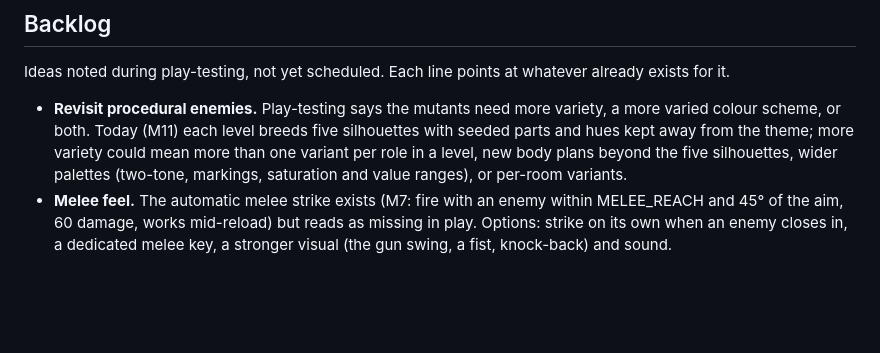
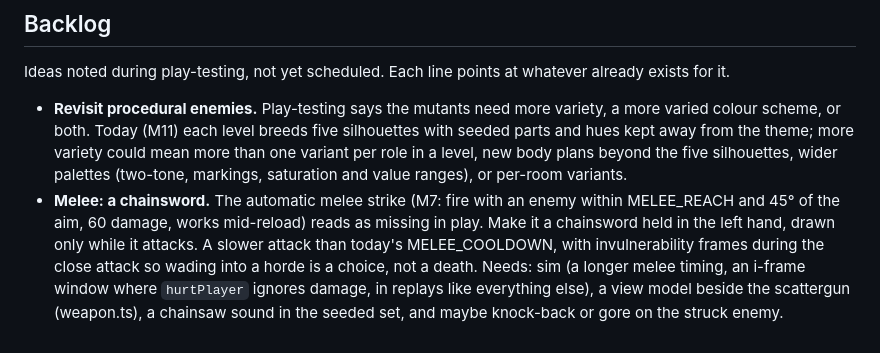
Before and after one commit to pmelander/proc-fps, a Markdown page: PROJECT_SUMMARY.md, the part around the change. Drawn GitHub-style; blank space fills up the shorter version.

Commit message:
Backlog: melee as a left-hand chainsword with i-frames
Co-Authored-By: Claude Opus 5.5 <noreply@anthropic.com>

```diff
--- a/PROJECT_SUMMARY.md
+++ b/PROJECT_SUMMARY.md
@@ -219,4 +219,4 @@ In the map format a door is a one-cell sector with its kind in `Sector.special`
 Ideas noted during play-testing, not yet scheduled. Each line points at whatever already exists for it.
 
 - **Revisit procedural enemies.** Play-testing says the mutants need more variety, a more varied colour scheme, or both. Today (M11) each level breeds five silhouettes with seeded parts and hues kept away from the theme; more variety could mean more than one variant per role in a level, new body plans beyond the five silhouettes, wider palettes (two-tone, markings, saturation and value ranges), or per-room variants.
-- **Melee feel.** The automatic melee strike exists (M7: fire with an enemy within MELEE_REACH and 45° of the aim, 60 damage, works mid-reload) but reads as missing in play. Options: strike on its own when an enemy closes in, a dedicated melee key, a stronger visual (the gun swing, a fist, knock-back) and sound.
+- **Melee: a chainsword.** The automatic melee strike (M7: fire with an enemy within MELEE_REACH and 45° of the aim, 60 damage, works mid-reload) reads as missing in play. Make it a chainsword held in the left hand, drawn only while it attacks. A slower attack than today's MELEE_COOLDOWN, with invulnerability frames during the close attack so wading into a horde is a choice, not a death. Needs: sim (a longer melee timing, an i-frame window where `hurtPlayer` ignores damage, in replays like everything else), a view model beside the scattergun (weapon.ts), a chainsaw sound in the seeded set, and maybe knock-back or gore on the struck enemy.
```
